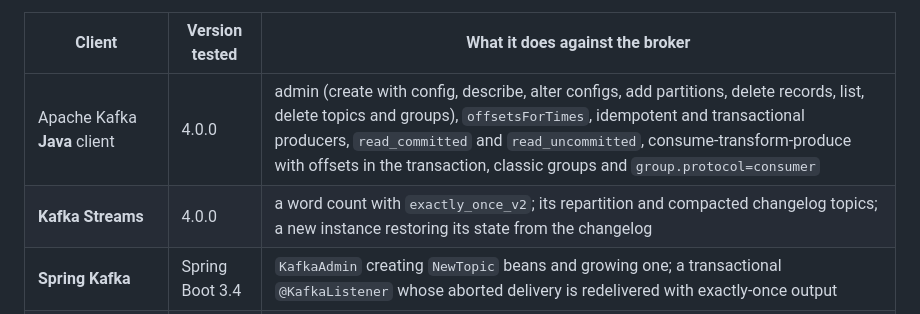
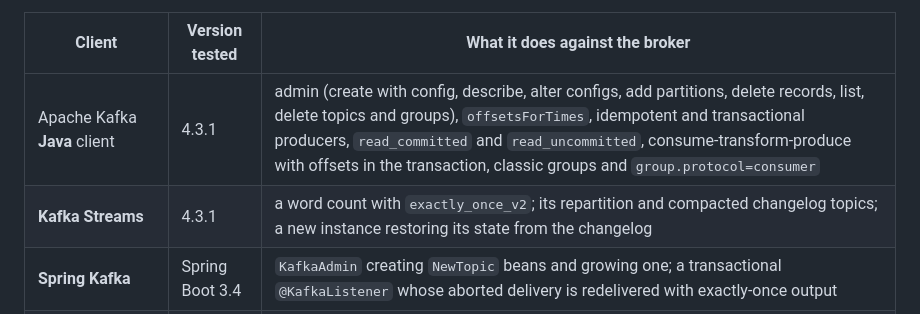
Before and after one commit to doze-dev/doze-kafka, a Markdown page: docs/clients.md, the part around the change. GitHub-like rendering.

Commit message:
docs: the clients table names the versions the matrix runs
Co-Authored-By: Claude Sonnet 5.5 <noreply@anthropic.com>

```diff
--- a/docs/clients.md
+++ b/docs/clients.md
@@ -34,8 +34,8 @@ over SASL/SCRAM-SHA-512 and TLS**:
 
 | Client | Version tested | What it does against the broker |
 |---|---|---|
-| Apache Kafka **Java** client | 4.0.0 | admin (create with config, describe, alter configs, add partitions, delete records, list, delete topics and groups), `offsetsForTimes`, idempotent and transactional producers, `read_committed` and `read_uncommitted`, consume-transform-produce with offsets in the transaction, classic groups and `group.protocol=consumer` |
-| **Kafka Streams** | 4.0.0 | a word count with `exactly_once_v2`; its repartition and compacted changelog topics; a new instance restoring its state from the changelog |
+| Apache Kafka **Java** client | 4.3.1 | admin (create with config, describe, alter configs, add partitions, delete records, list, delete topics and groups), `offsetsForTimes`, idempotent and transactional producers, `read_committed` and `read_uncommitted`, consume-transform-produce with offsets in the transaction, classic groups and `group.protocol=consumer` |
+| **Kafka Streams** | 4.3.1 | a word count with `exactly_once_v2`; its repartition and compacted changelog topics; a new instance restoring its state from the changelog |
 | **Spring Kafka** | Spring Boot 3.4 | `KafkaAdmin` creating `NewTopic` beans and growing one; a transactional `@KafkaListener` whose aborted delivery is redelivered with exactly-once output |
 | **confluent-kafka** (Python, librdkafka) | 2.16 | admin, idempotent producer, groups that commit and resume, `group.protocol=consumer`, transactions |
 | **kcat** (librdkafka) | 1.7 / 2.15 | metadata, keys and headers, a group that resumes |
```
